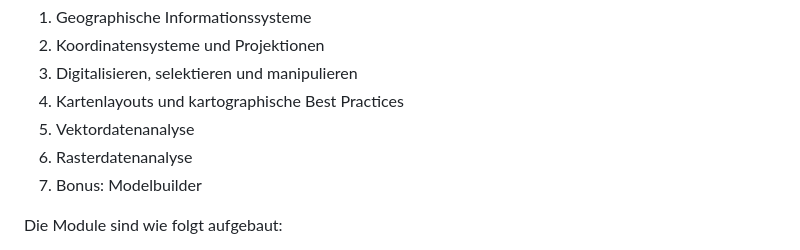
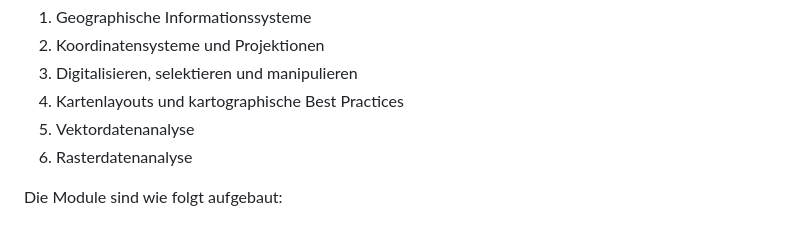
Before and after one commit to oer4sdi/OER-EinfuehrungGeoinformatik, a Markdown page: README.md, the part around the change. Rendered like a GitHub page.

```diff
--- a/README.md
+++ b/README.md
@@ -10,7 +10,6 @@ Folgende Lernmodule sind dem Übergeordneten Repositorium untergeordnet:
 4. Kartenlayouts und kartographische Best Practices
 5. Vektordatenanalyse
 6. Rasterdatenanalyse
-7. Bonus: Modelbuilder
 
 Die Module sind wie folgt aufgebaut:
 
```
